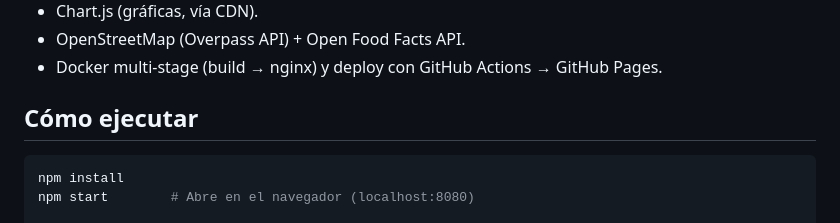
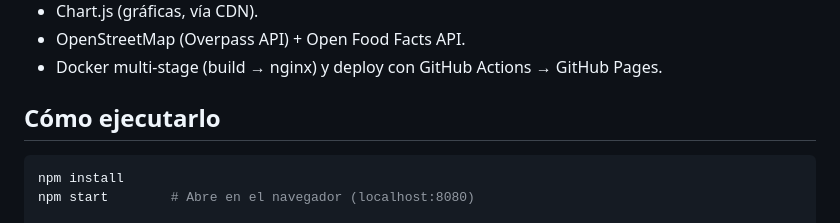
Before and after one commit to JairRamosG/Nutrimap, a Markdown page: README.md, the part around the change. Drawn GitHub-style.

Commit message:
Actualizar README.md

````diff
--- a/README.md
+++ b/README.md
@@ -18,7 +18,7 @@ Mapa saludable de la CDMX. Para descubrír dónde comer sano: visualizá estable
 - OpenStreetMap (Overpass API) + Open Food Facts API.
 - Docker multi-stage (build → nginx) y deploy con GitHub Actions → GitHub Pages.
 
-## Cómo ejecutar
+## Cómo ejecutarlo
 
 ```bash
 npm install
````
